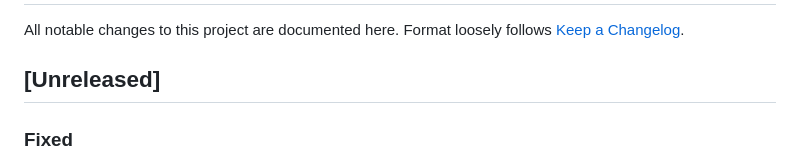
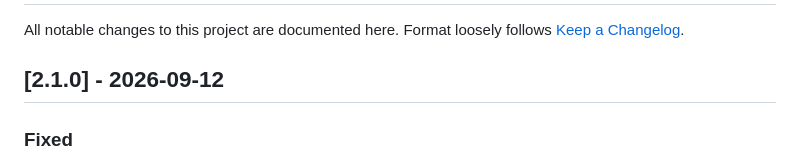
Before and after one commit to BenJule/sddm-authelia-passkey, a Markdown page: CHANGELOG.md, the part around the change. Drawn GitHub-style.

Commit message:
docs: close v2.1.0 changelog

```diff
--- a/CHANGELOG.md
+++ b/CHANGELOG.md
@@ -3,7 +3,7 @@
 All notable changes to this project are documented here. Format loosely
 follows [Keep a Changelog](https://keepachangelog.com/).
 
-## [Unreleased]
+## [2.1.0] - 2026-09-12
 
 ### Fixed
 - **Security/interop**: `provider_kind=oidc`'s `verification_uri`
```
